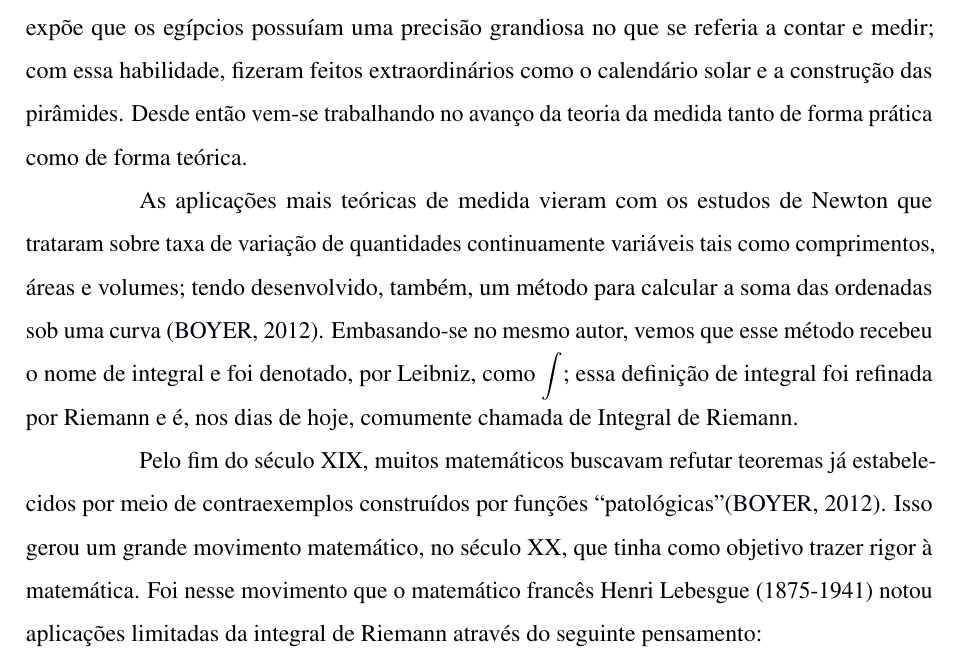
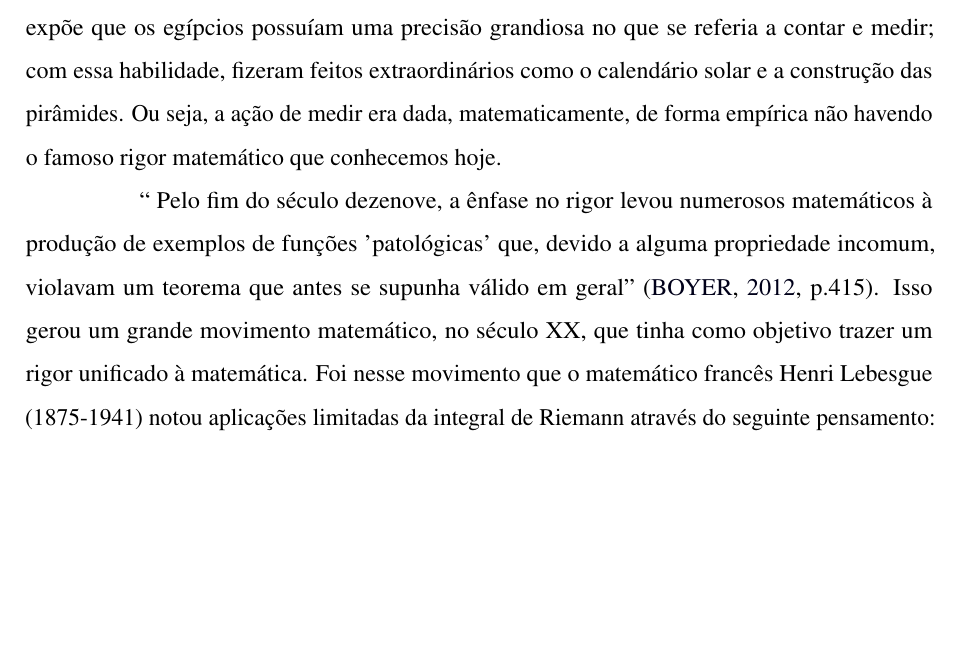
Before and after one commit to CiceroHitzschky/TCC, a LaTeX thesis (documento.tex, which reads elementos-textuais/1Introdução.tex): part of page 11 of 67, cut so that both start at the same text, the shorter picture padded with empty space. Compiled offline with pdfLaTeX.

Commit message:
v1.25.61 correção da introdução

```diff
--- a/elementos-textuais/1Introdução.tex
+++ b/elementos-textuais/1Introdução.tex
@@ -12,19 +12,23 @@
 
 \chapter{Introdução}
 % Justificativa
+
     Conseguir medir grandezas é essencial em nosso cotidiano.
     Medimos tempo, distância, velocidade, etc.
     Embora seja usada constantemente nos dias atuais, a ação de medir é bem antiga possuindo registro de seu uso em 3100 a.C.
     Em relação à essa época, \citeauthor{boy}(\citeyear{boy}) expõe que os egípcios possuíam uma precisão grandiosa no que se referia a contar e medir;
     com essa habilidade, fizeram feitos extraordinários como o calendário solar e a construção das pirâmides.
-    Desde então vem-se trabalhando no avanço da teoria da medida tanto de forma prática como de forma teórica.
+    Ou seja, a ação de medir era dada, matematicamente, de forma empírica não havendo o famoso rigor matemático que conhecemos hoje.
 
-    As aplicações mais teóricas de medida vieram com os estudos de Newton que trataram sobre taxa de variação de quantidades continuamente variáveis tais como
-    comprimentos, áreas e volumes; tendo desenvolvido, também, um método para calcular a soma das ordenadas sob uma curva \cite{boy}.
-    Embasando-se no mesmo autor, vemos que esse método recebeu o nome de integral e foi denotado, por Leibniz, como $\displaystyle \int$; essa definição de integral foi refinada por Riemann e é, nos dias de hoje, comumente chamada de Integral de Riemann.
+	\begin{comment}
+		    As aplicações mais teóricas de medida vieram com os estudos de Newton que trataram sobre taxa de variação de quantidades continuamente variáveis tais como
+		comprimentos, áreas e volumes; tendo desenvolvido, também, um método para calcular a soma das ordenadas sob uma curva \cite{boy}.
+		Embasando-se no mesmo autor, vemos que esse método recebeu o nome de integral e foi denotado, por Leibniz, como $\displaystyle \int$; essa definição de integral foi refinada por Riemann e é, nos dias de hoje, comumente chamada de Integral de Riemann.
+	\end{comment}
 
-    Pelo fim do século XIX, muitos matemáticos buscavam refutar teoremas já estabelecidos por meio de contraexemplos construídos por funções \enquote{patológicas}\cite{boy}.
-    Isso gerou um grande movimento matemático, no século XX, que tinha como objetivo trazer rigor à matemática.
+    \enquote{
+    	Pelo fim do século dezenove, a ênfase no rigor levou numerosos matemáticos à produção de exemplos de funções 'patológicas' que, devido a alguma propriedade incomum, violavam um teorema que antes se supunha válido em geral} \cite[p.415]{boy}.
+    Isso gerou um grande movimento matemático, no século XX, que tinha como objetivo trazer um rigor unificado à matemática.
     Foi nesse movimento que o matemático francês Henri Lebesgue (1875-1941) notou aplicações limitadas da integral de Riemann através do seguinte pensamento:
 
     \begin{citlon}
```
Also changed, not shown: elementos-pre-textuais/epigrafe.tex (+0 -2 lines), documento.pdf, 3 other files.
